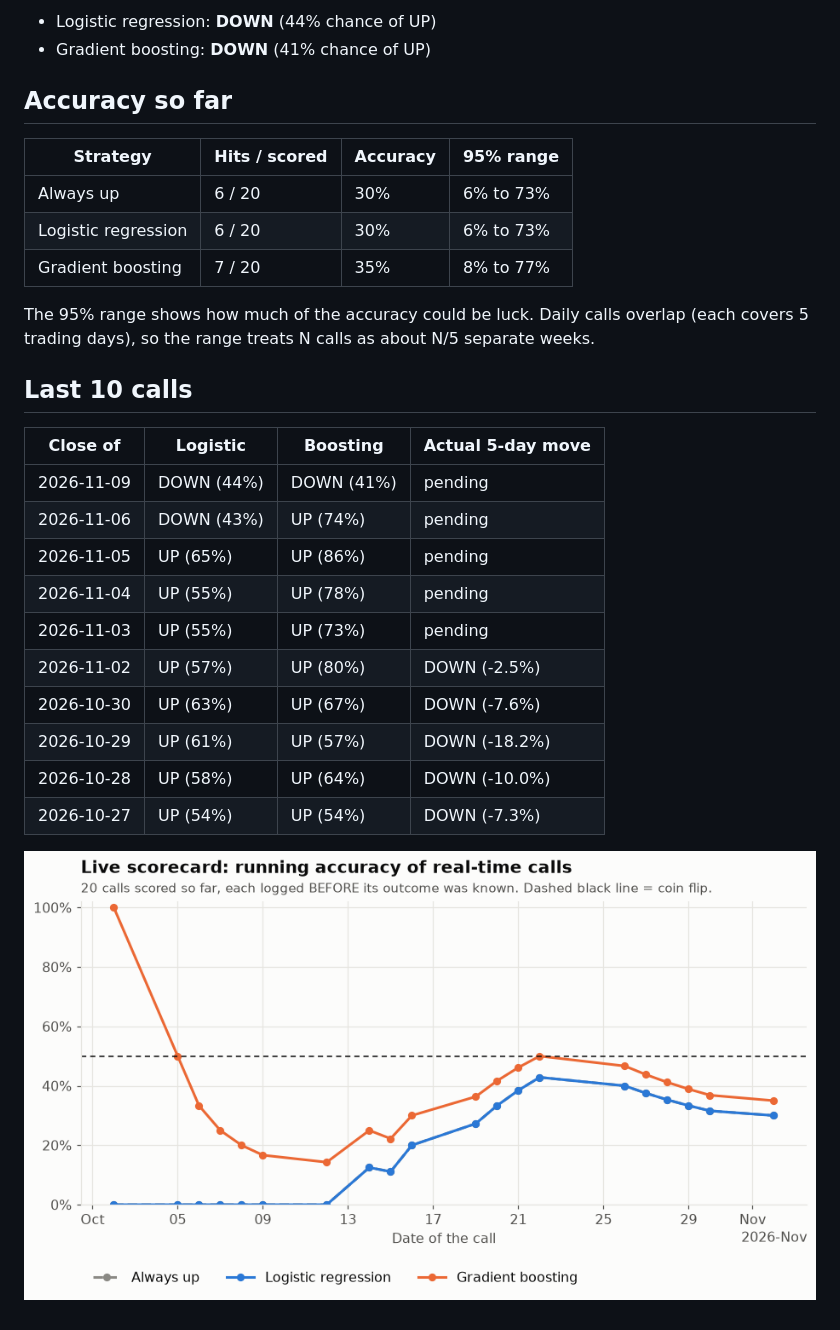
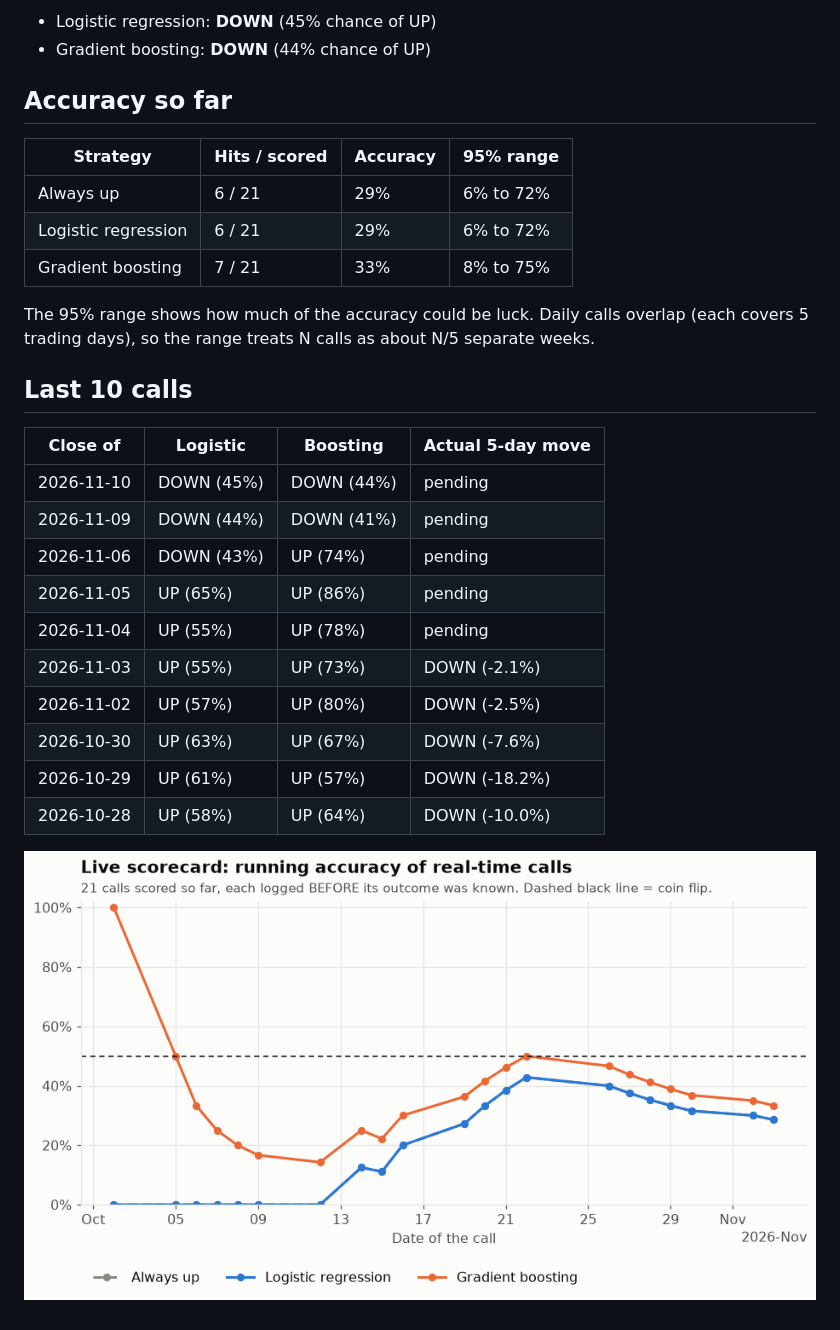
Before and after one commit to tdgurupro/tsm-trend, a Markdown page: scorecard.md, the part around one of its changes. Drawn GitHub-style; pictures changed too: scorecard.png.

Commit message:
Daily TSM call 2026-11-11

```diff
--- a/scorecard.md
+++ b/scorecard.md
@@ -4,14 +4,14 @@
 
-- Logistic regression: **DOWN** (44% chance of UP)
-- Gradient boosting: **DOWN** (41% chance of UP)
+- Logistic regression: **DOWN** (45% chance of UP)
+- Gradient boosting: **DOWN** (44% chance of UP)
 
 ## Accuracy so far
 
 | Strategy | Hits / scored | Accuracy | 95% range |
 |---|---|---|---|
-| Always up | 6 / 20 | 30% | 6% to 73% |
-| Logistic regression | 6 / 20 | 30% | 6% to 73% |
-| Gradient boosting | 7 / 20 | 35% | 8% to 77% |
+| Always up | 6 / 21 | 29% | 6% to 72% |
+| Logistic regression | 6 / 21 | 29% | 6% to 72% |
+| Gradient boosting | 7 / 21 | 33% | 8% to 75% |
 
 The 95% range shows how much of the accuracy could be luck. Daily calls overlap (each covers 5 trading days), so the range treats N calls as about N/5 separate weeks.
 
@@ -19,15 +19,15 @@ The 95% range shows how much of the accuracy could be luck. Daily calls overlap
 
 | Close of | Logistic | Boosting | Actual 5-day move |
 |---|---|---|---|
+| 2026-11-10 | DOWN (45%) | DOWN (44%) | pending |
 | 2026-11-09 | DOWN (44%) | DOWN (41%) | pending |
 | 2026-11-06 | DOWN (43%) | UP (74%) | pending |
 | 2026-11-05 | UP (65%) | UP (86%) | pending |
 | 2026-11-04 | UP (55%) | UP (78%) | pending |
-| 2026-11-03 | UP (55%) | UP (73%) | pending |
+| 2026-11-03 | UP (55%) | UP (73%) | DOWN (-2.1%) |
 | 2026-11-02 | UP (57%) | UP (80%) | DOWN (-2.5%) |
 | 2026-10-30 | UP (63%) | UP (67%) | DOWN (-7.6%) |
 | 2026-10-29 | UP (61%) | UP (57%) | DOWN (-18.2%) |
 | 2026-10-28 | UP (58%) | UP (64%) | DOWN (-10.0%) |
-| 2026-10-27 | UP (54%) | UP (54%) | DOWN (-7.3%) |
 
 ![Running accuracy](scorecard.png)
```
Also changed, not shown: other parts of scorecard.md (+1 -1 lines), 2 other files.
